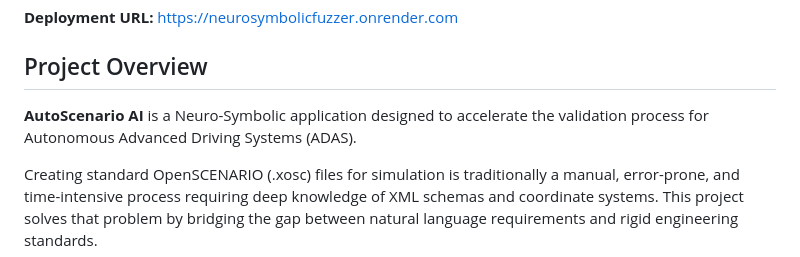
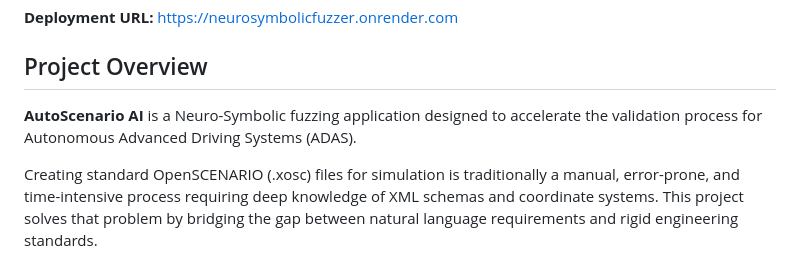
Before and after one commit to HARIKRUSHN-1110/Neuro_Symbolic_Fuzzer, a Markdown page: README.md, the part around the change. GitHub-like rendering.

```diff
--- a/README.md
+++ b/README.md
@@ -4,7 +4,7 @@
 
 ## Project Overview
 
-**AutoScenario AI** is a Neuro-Symbolic application designed to accelerate the validation process for Autonomous Advanced Driving Systems (ADAS).
+**AutoScenario AI** is a Neuro-Symbolic fuzzing application designed to accelerate the validation process for Autonomous Advanced Driving Systems (ADAS).
 
 Creating standard OpenSCENARIO (.xosc) files for simulation is traditionally a manual, error-prone, and time-intensive process requiring deep knowledge of XML schemas and coordinate systems. This project solves that problem by bridging the gap between natural language requirements and rigid engineering standards.
 
```
